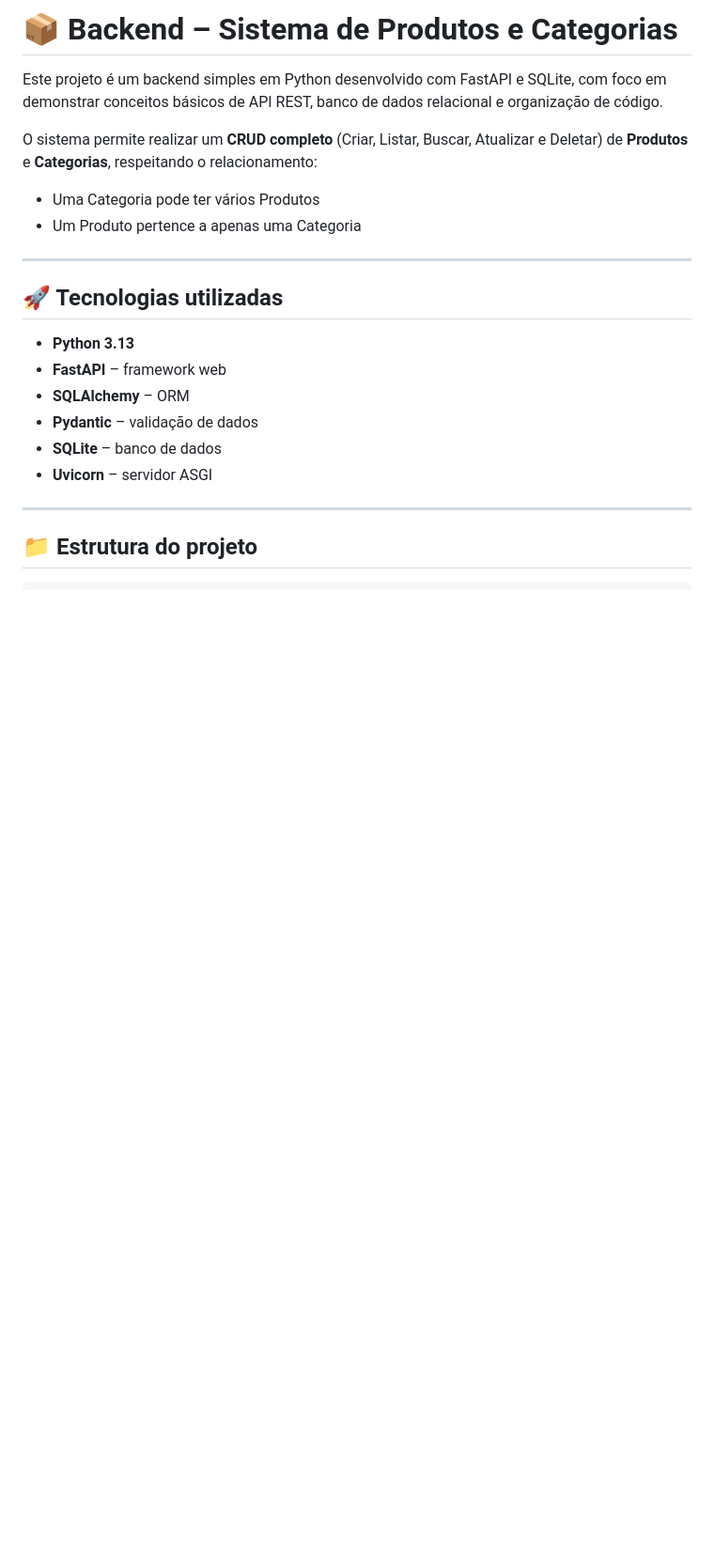
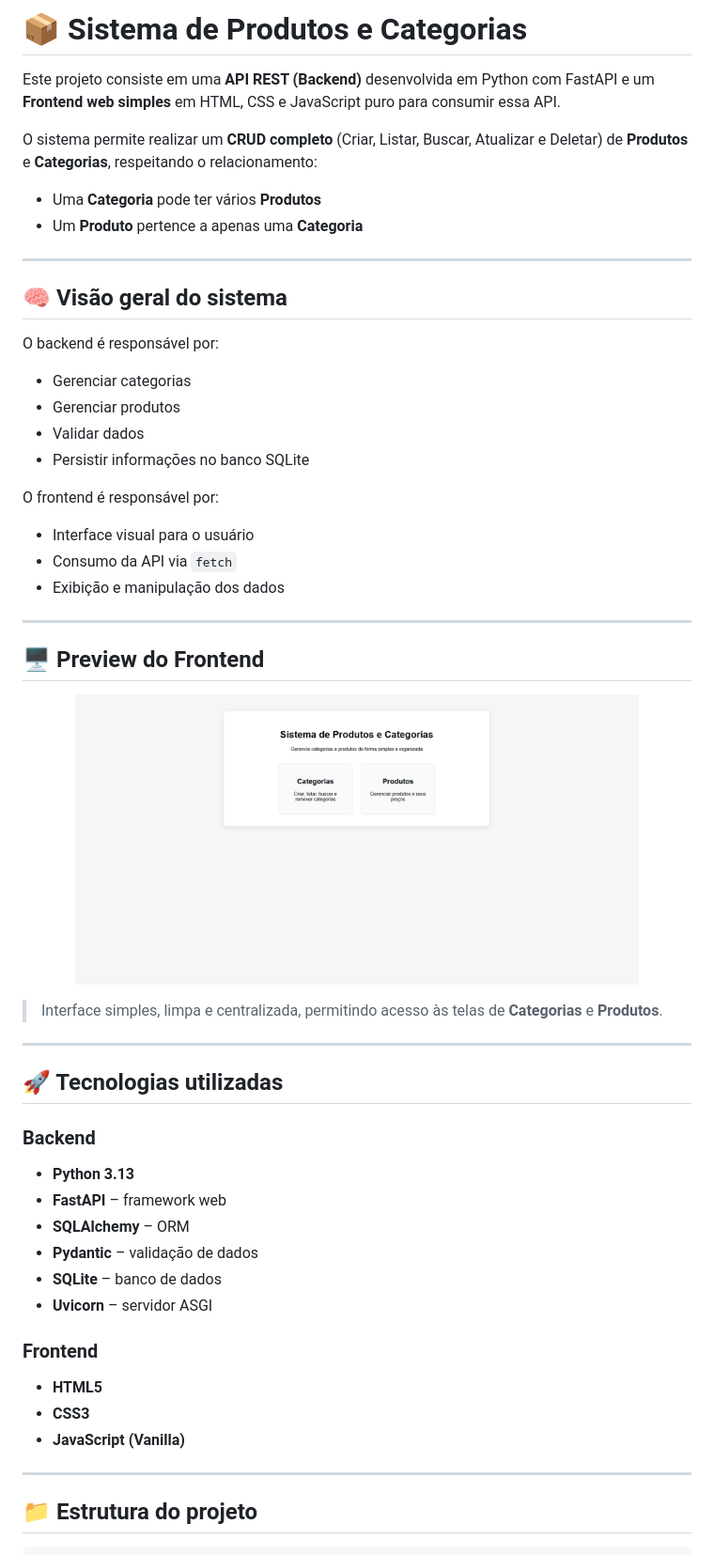
Before and after one commit to Leandrotxr/prova-estagiario, a Markdown page: README.md, the part around the change printed below. Shown: that part at 94% size. GitHub-like rendering; pictures changed too: frontend/assets/img.png (added); blank space fills up the shorter version.

Commit message:
docs: adicionando a parte do frontend no readme

```diff
--- a/README.md
+++ b/README.md
@@ -1,15 +1,44 @@
-# 📦 Backend – Sistema de Produtos e Categorias
+# 📦 Sistema de Produtos e Categorias
 
-Este projeto é um backend simples em Python desenvolvido com FastAPI e SQLite, com foco em demonstrar conceitos básicos de API REST, banco de dados relacional e organização de código.
+Este projeto consiste em uma **API REST (Backend)** desenvolvida em Python com FastAPI e um **Frontend web simples** em HTML, CSS e JavaScript puro para consumir essa API.
 
 O sistema permite realizar um **CRUD completo** (Criar, Listar, Buscar, Atualizar e Deletar) de **Produtos** e **Categorias**, respeitando o relacionamento:
 
-* Uma Categoria pode ter vários Produtos
-* Um Produto pertence a apenas uma Categoria
+* Uma **Categoria** pode ter vários **Produtos**
+* Um **Produto** pertence a apenas uma **Categoria**
+
+---
+
+## 🧠 Visão geral do sistema
+
+O backend é responsável por:
+
+* Gerenciar categorias
+* Gerenciar produtos
+* Validar dados
+* Persistir informações no banco SQLite
+
+O frontend é responsável por:
+
+* Interface visual para o usuário
+* Consumo da API via `fetch`
+* Exibição e manipulação dos dados
+
+---
+
+## 🖥️ Preview do Frontend
+
+<p align="center">
+  <img src="frontend/assets/img.png" alt="Preview do sistema" width="600">
+</p>
+
+> Interface simples, limpa e centralizada, permitindo acesso às telas de **Categorias** e **Produtos**.
 
 ---
 
 ## 🚀 Tecnologias utilizadas
+
+### Backend
 
 * **Python 3.13**
 * **FastAPI** – framework web
@@ -18,6 +47,12 @@ O sistema permite realizar um **CRUD completo** (Criar, Listar, Buscar, Atualiza
 * **SQLite** – banco de dados
 * **Uvicorn** – servidor ASGI
 
+### Frontend
+
+* **HTML5**
+* **CSS3**
+* **JavaScript (Vanilla)**
+
 ---
 
 ## 📁 Estrutura do projeto
```
Also changed, not shown: other parts of README.md (+54 -13 lines), 1 other file.
